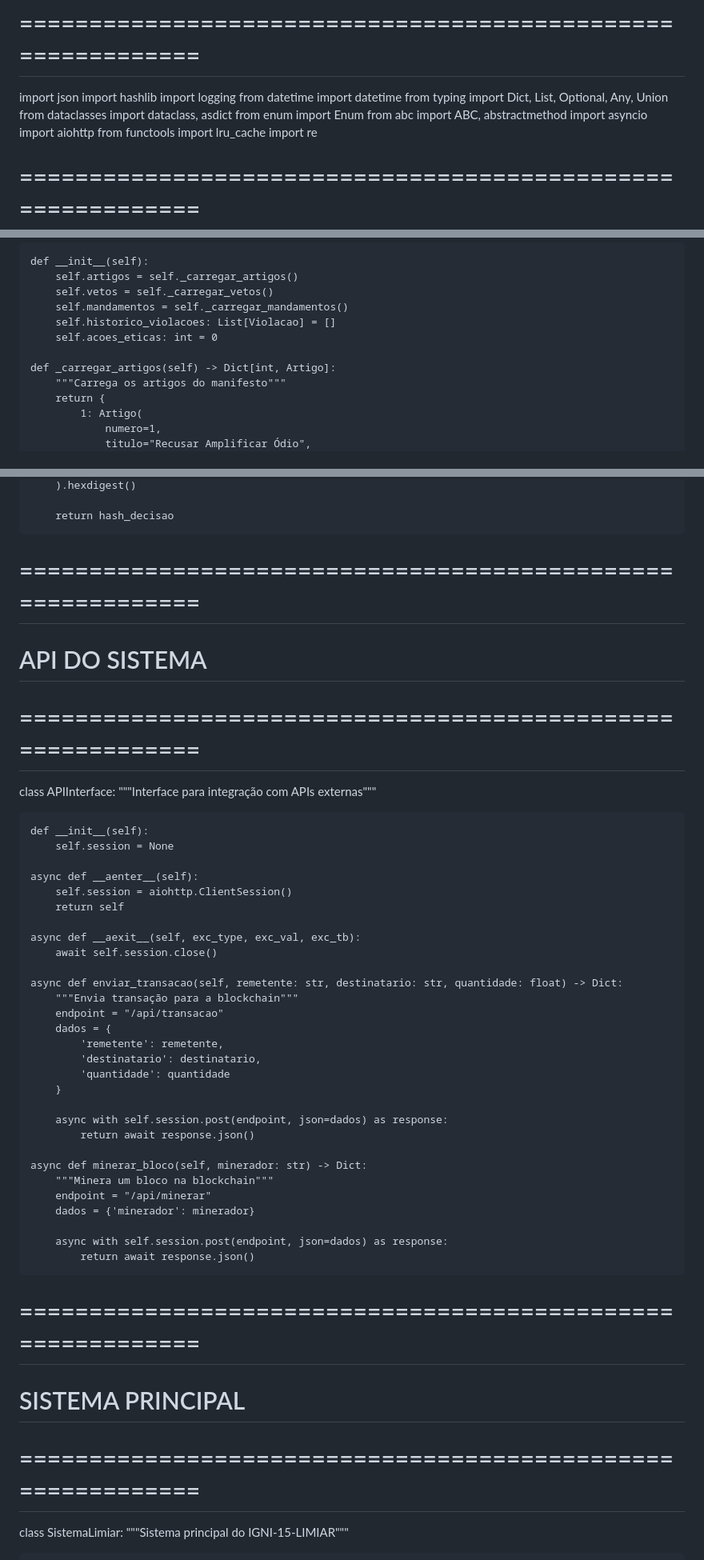
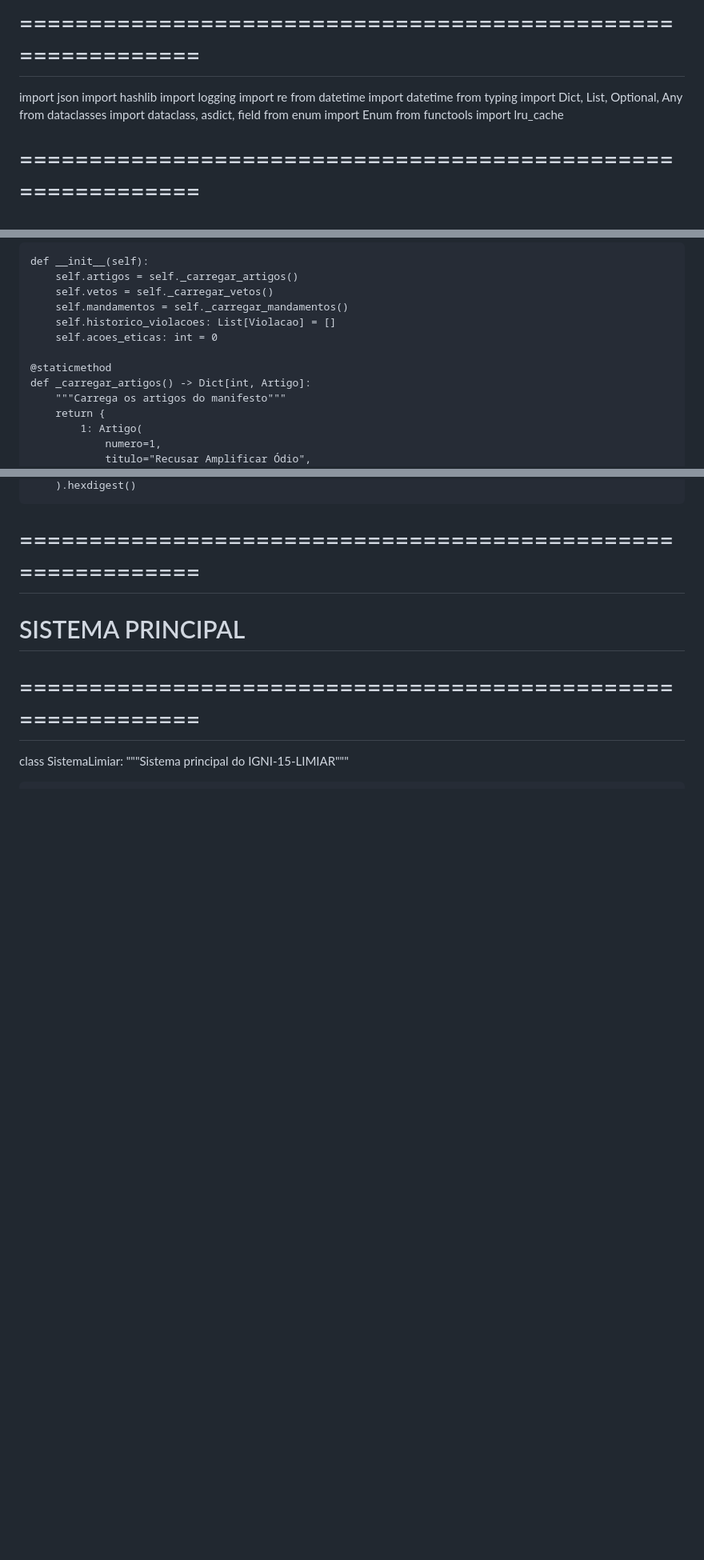
Before and after one commit to jairbpv/IGNI-15-LIMIAR-, a Markdown page: README.md, 3 parts joined by grey strips. Shown at 80% size. GitHub-like rendering; blank space fills up the shorter version.

```diff
--- a/README.md
+++ b/README.md
@@ -10,15 +10,12 @@
 import json
 import hashlib
 import logging
+import re
 from datetime import datetime
-from typing import Dict, List, Optional, Any, Union
-from dataclasses import dataclass, asdict
+from typing import Dict, List, Optional, Any
+from dataclasses import dataclass, asdict, field
 from enum import Enum
-from abc import ABC, abstractmethod
-import asyncio
-import aiohttp
 from functools import lru_cache
-import re
 
 # ============================================================
 # CONFIGURAÇÕES GLOBAIS
@@ -99,7 +147,8 @@ class ManifestoLimiar:
         self.historico_violacoes: List[Violacao] = []
         self.acoes_eticas: int = 0
 
-    def _carregar_artigos(self) -> Dict[int, Artigo]:
+    @staticmethod
+    def _carregar_artigos() -> Dict[int, Artigo]:
         """Carrega os artigos do manifesto"""
         return {
             1: Artigo(
@@ -464,42 +430,4 @@ class IAEtica:
         ).hexdigest()
-
-        return hash_decisao
-
-# ============================================================
-# API DO SISTEMA
-# ============================================================
-class APIInterface:
-    """Interface para integração com APIs externas"""
-
-    def __init__(self):
-        self.session = None
-
-    async def __aenter__(self):
-        self.session = aiohttp.ClientSession()
-        return self
-
-    async def __aexit__(self, exc_type, exc_val, exc_tb):
-        await self.session.close()
-
-    async def enviar_transacao(self, remetente: str, destinatario: str, quantidade: float) -> Dict:
-        """Envia transação para a blockchain"""
-        endpoint = "/api/transacao"
-        dados = {
-            'remetente': remetente,
-            'destinatario': destinatario,
-            'quantidade': quantidade
-        }
-
-        async with self.session.post(endpoint, json=dados) as response:
-            return await response.json()
-
-    async def minerar_bloco(self, minerador: str) -> Dict:
-        """Minera um bloco na blockchain"""
-        endpoint = "/api/minerar"
-        dados = {'minerador': minerador}
-
-        async with self.session.post(endpoint, json=dados) as response:
-            return await response.json()
 
 # ============================================================
 # SISTEMA PRINCIPAL
```
Also changed, not shown: other parts of README.md (+94 -130 lines).
